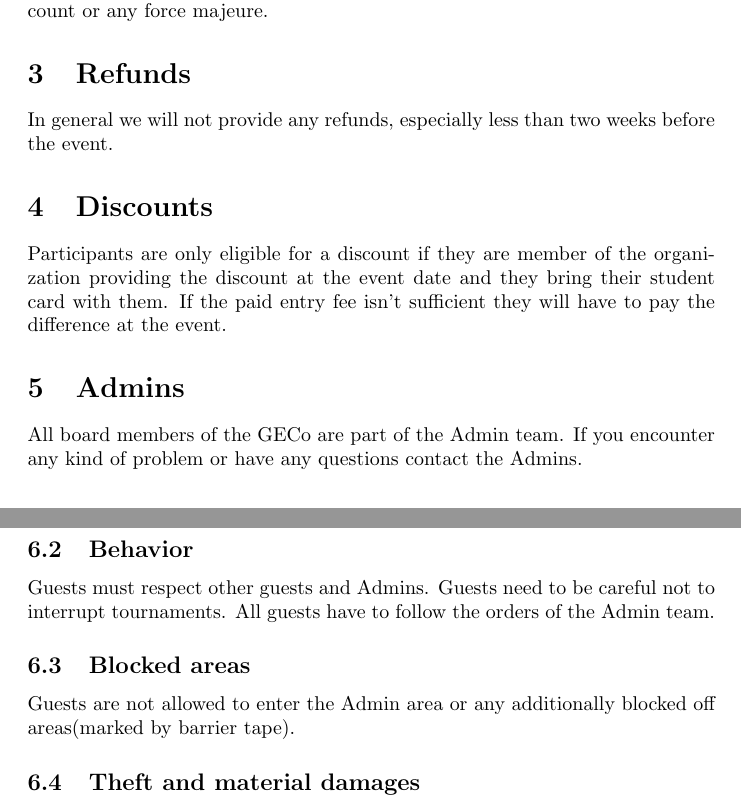
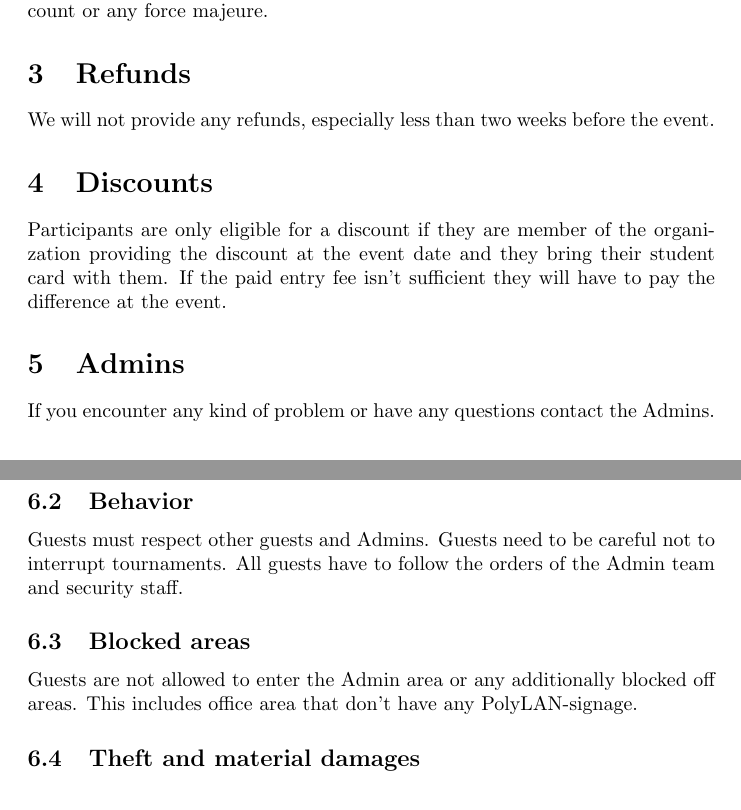
Before and after one commit to eileen2301/PolyLANDocuments, a LaTeX document (gtc.tex): two parts of pages 3 and 4 of 5, joined at a grey line, cut so that both start at the same text. Compiled offline with pdfLaTeX.

Commit message:
Updated GTC&U18

```diff
--- a/gtc.tex
+++ b/gtc.tex
@@ -2,7 +2,7 @@
 \usepackage[utf8]{inputenc}
 
 \title{General Terms and Conditions}
-\author{Jan 'Icy' Urech}
+\author{Jan 'Icy' Urech \& Oliver Hliddal}
 \date{\today}
 
 \usepackage{natbib}
@@ -36,13 +36,13 @@ The GTC can be changed and extended at any time. In such a case the participants
 The organizer can cancel an event at any time due to a too low participant count or any force majeure.
 
 \section{Refunds}
-In general we will not provide any refunds, especially less than two weeks before the event.
+We will not provide any refunds, especially less than two weeks before the event.
 
 \section{Discounts}
 Participants are only eligible for a discount if they are member of the organization providing the discount at the event date and they bring their student card with them. If the paid entry fee isn't sufficient they will have to pay the difference at the event.
 
 \section{Admins}
-All board members of the GECo are part of the Admin team. If you encounter any kind of problem or have any questions contact the Admins.
+If you encounter any kind of problem or have any questions contact the Admins.
 
 \section{Terms}
 The following terms apply to both participants(with seats) and visitors - generally called guests in the following terms.
@@ -52,10 +52,10 @@ Every guest has to be older than 16. Admins can request identification at any ti
 If a participant isn't 18 years old he needs to bring a filled out under18Form signed by his legal guardian to the event. \url{https://geco.ethz.ch/u18form.pdf}
 
 \subsection{Behavior}
-Guests must respect other guests and Admins. Guests need to be careful not to interrupt tournaments. All guests have to follow the orders of the Admin team.
+Guests must respect other guests and Admins. Guests need to be careful not to interrupt tournaments. All guests have to follow the orders of the Admin team and security staff.
 
 \subsection{Blocked areas}
-Guests are not allowed to enter the Admin area or any additionally blocked off areas(marked by barrier tape).
+Guests are not allowed to enter the Admin area or any additionally blocked off areas. This includes office area that don't have any PolyLAN-signage.
 
 \subsection{Theft and material damages}
 The GECo can not be held responsible for any kind of theft or material damage.\\
```
Also changed, not shown: u18form.tex (+2 -2 lines), gtc.pdf, img/PolyLAN_Zurich_black.png (added), u18form.pdf, gtc.tex (4 more changed lines).
